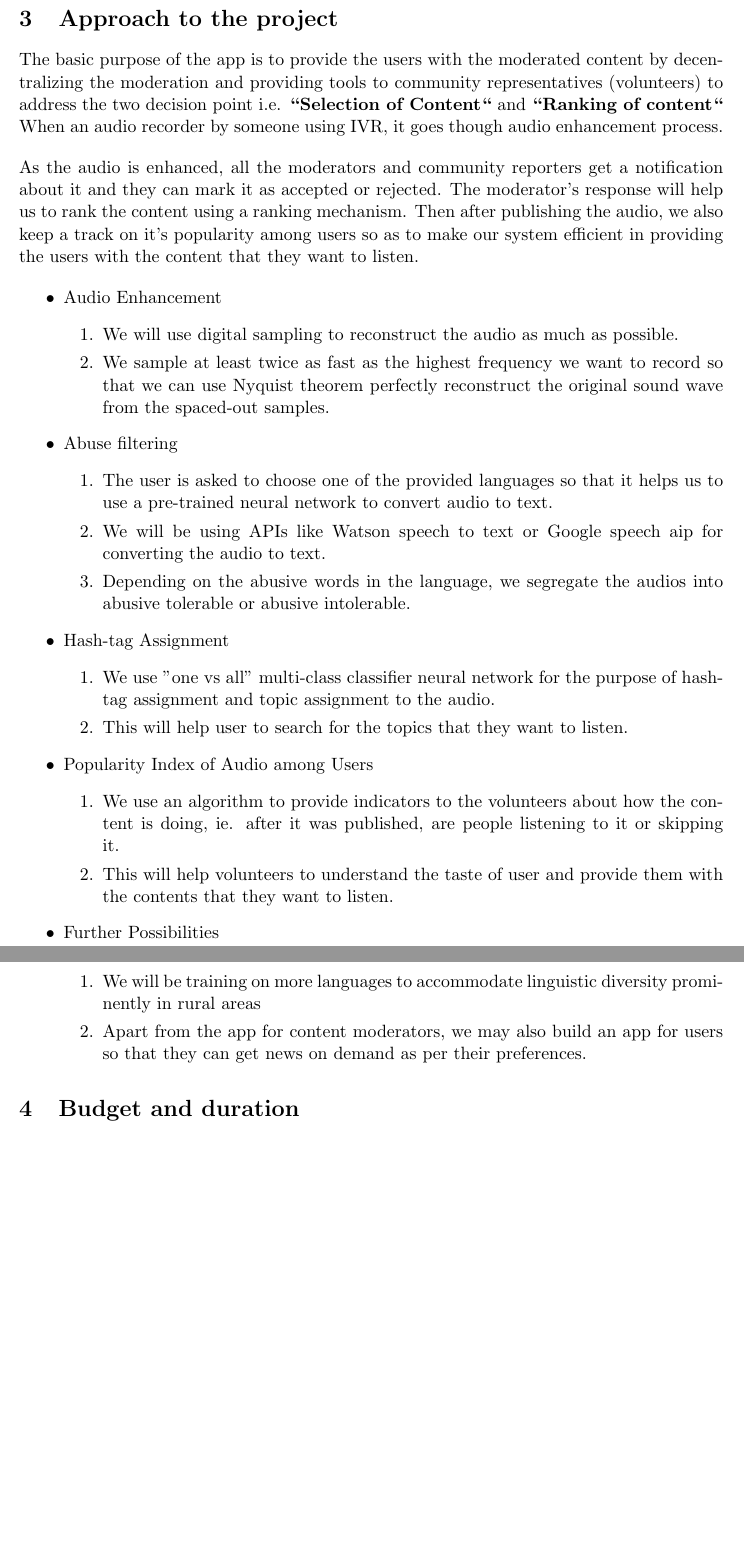
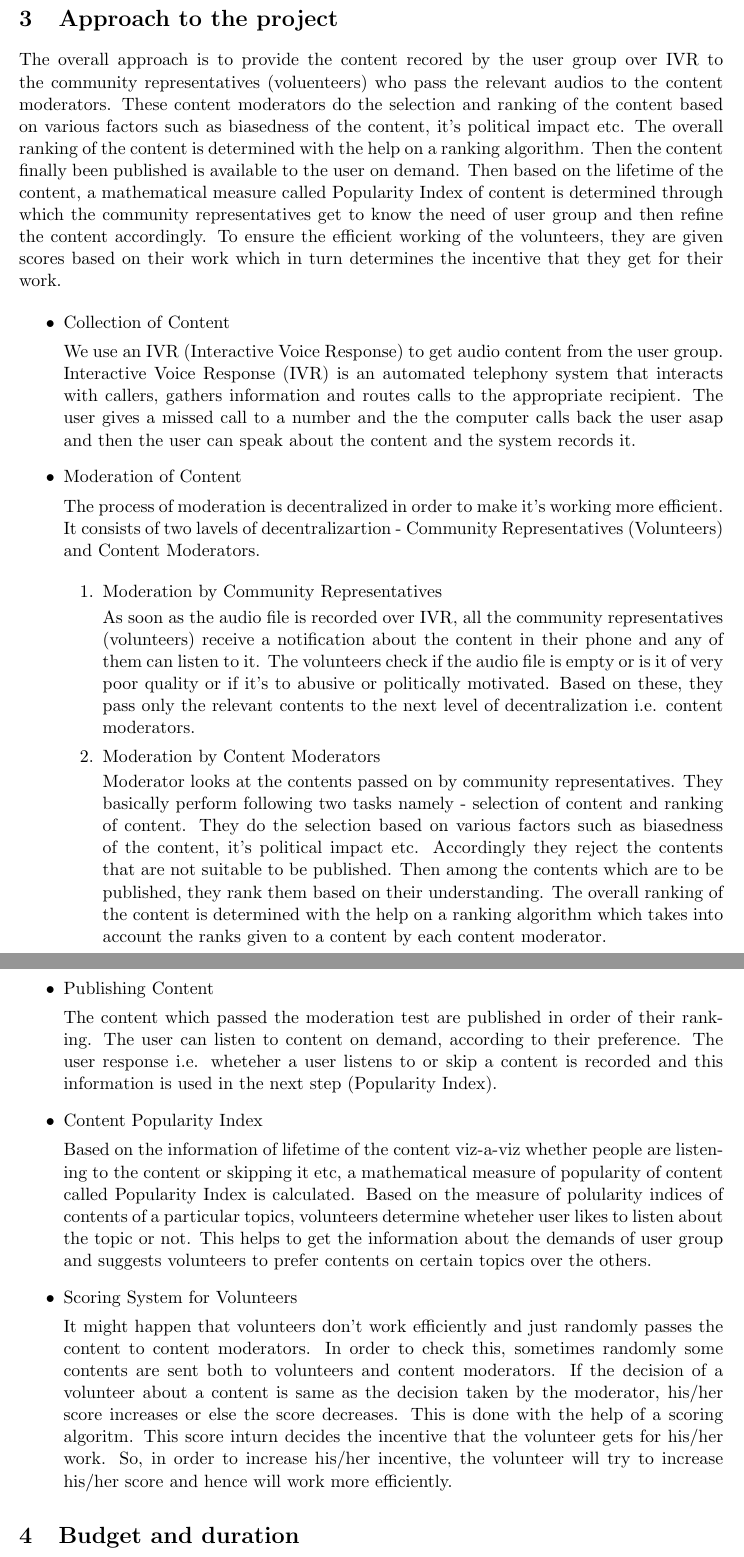
Before and after one commit to mohit291298/SURA, a LaTeX document (Proposal/proposal.tex): two parts of pages 5 and 6 of 6 before the commit and two parts of pages 5 and 6 of 7 after it, joined at a grey line, cut so that both start at the same text, the shorter picture padded with empty space. Compiled offline with pdfLaTeX.

Commit message:
Update Proposal

```diff
--- a/Proposal/proposal.tex
+++ b/Proposal/proposal.tex
@@ -119,49 +102,53 @@ The app aims to satisfy the need of automatic content moderation in various Comm
 
 \pagebreak
 \section{Approach to the project}
-    The basic purpose of the app is to provide the users with the moderated content by decentralizing the moderation and providing tools to community representatives (volunteers) to address the two decision point i.e. \textbf{``Selection of Content``} and \textbf{``Ranking of content``}\\
-    \bigskip
-    When an audio recorder by someone using IVR, it goes though audio enhancement process.\\
-    As the audio is enhanced, all the moderators and community reporters get a notification about it and they can mark it as accepted or rejected. The moderator's response will help us to rank the content using a ranking mechanism. Then after publishing the audio, we also keep a track on it's popularity among users so as to make our system efficient in providing the users with the content that they want to listen.
+    The overall approach is to provide the content recored by the user group over IVR to the community representatives (voluenteers) who pass the relevant audios to the content moderators. These content moderators do the selection and ranking of the content based on various factors such as biasedness of the content, it's political impact etc. The overall ranking of the content is determined with the help on a ranking algorithm. Then the content finally been published is available to the user on demand. Then based on the lifetime of the content, a mathematical measure called Popularity Index of content is determined through which the community representatives get to know the need of user group and then refine the content accordingly. To ensure the efficient working of the volunteers, they are given scores based on their work which in turn determines the incentive that they get for their work.
 
         \begin{itemize}
-			\item Audio Enhancement
+			\item Collection of Content
+
+
+			We use an IVR (Interactive Voice Response) to get audio content from the user group. Interactive Voice Response (IVR) is an automated telephony system that interacts with callers, gathers information and routes calls to the appropriate recipient. The user gives a missed call to a number and the the computer calls back the user asap and then the user can speak about the content and the system records it.
+
+
+			\item Moderation of Content
+
+
+			The process of moderation is decentralized in order to make it's working more efficient. It consists of two lavels of decentralizartion - Community Representatives (Volunteers) and Content Moderators.
+
+
 			\begin{enumerate}
-				\item
-					We will use digital sampling to reconstruct the audio as much as possible.
-				\item
-					We sample at least twice as fast as the highest frequency we want to record so that we can use Nyquist theorem perfectly reconstruct the original sound wave from the spaced-out samples.
+				\item Moderation by Community Representatives
+
+
+			As soon as the audio file is recorded over IVR, all the community representatives (volunteers) receive a notification about the content in their phone and any of them can listen to it. The volunteers check if the audio file is empty or is it of very poor quality or if it's to abusive or politically motivated. Based on these, they pass only the relevant contents to the next level of decentralization i.e. content moderators.
+
+
+				\item Moderation by Content Moderators
+
+
+			Moderator looks at the contents passed on by community representatives. They basically perform following two tasks namely - selection of content and ranking of content. They do the selection based on various factors such as biasedness of the content, it's political impact etc. Accordingly they reject the contents that are not suitable to be published. Then among the contents which are to be published, they rank them based on their understanding. The overall ranking of the content is determined with the help on a ranking algorithm which takes into account the ranks given to a content by each content moderator.
 			\end{enumerate}
-			\item Abuse filtering
-			\begin{enumerate}
-				\item
-					The user is asked to choose one of the provided languages so that it helps us to use a pre-trained neural network to convert audio to text.
-                \item
-					We will be using APIs like Watson speech to text or Google speech aip for converting the audio to text.
-				\item
-					Depending on the abusive words in the language, we segregate the audios into abusive tolerable or abusive intolerable.
-			\end{enumerate}
-			\item Hash-tag Assignment
-			\begin{enumerate}
-				\item
-					We use "one vs all" multi-class classifier neural network for the purpose of hash-tag assignment and topic assignment to the audio.
-                \item
-					This will help user to search for the topics that they want to listen.
-			\end{enumerate}
-			\item Popularity Index of Audio among Users
-			\begin{enumerate}
-				\item
-					We use an algorithm to provide indicators to the volunteers about how the content is doing, ie. after it was published, are people listening to it or skipping it.
-                \item
-					This will help volunteers to understand the taste of user and provide them with the contents that they want to listen.
-			\end{enumerate}
-			\item Further Possibilities
-			\begin{enumerate}
-				\item
-				    We will be training on more languages to accommodate linguistic diversity prominently in rural areas
-				\item
-				    Apart from the app for content moderators, we may also build an app for users so that they can get news on demand as per their preferences.
-			\end{enumerate}
+
+
+			\item Publishing Content
+
+
+			The content which passed the moderation test are published in order of their ranking. The user can listen to content on demand, according to their preference. The user response i.e. wheteher a user listens to or skip a content is recorded and this information is used in the next step (Popularity Index).
+
+
+			\item Content Popularity Index
+
+
+			Based on the information of lifetime of the content viz-a-viz whether people are listening to the content or skipping it etc, a mathematical measure of popularity of content called Popularity Index is calculated. Based on the measure of polularity indices of contents of a particular topics, volunteers determine wheteher user likes to listen about the topic or not. This helps to get the information about the demands of user group and suggests volunteers to prefer contents on certain topics over the others.
+
+
+			\item Scoring System for Volunteers
+
+
+			It might happen that volunteers don't work efficiently and just randomly passes the content to content moderators. In order to check this, sometimes randomly some contents are sent both to volunteers and content moderators. If the decision of a volunteer about a content is same as the decision taken by the moderator, his/her score increases or else the score decreases. This is done with the help of a scoring algoritm. This score inturn decides the incentive that the volunteer gets for his/her work. So, in order to increase his/her incentive, the volunteer will try to increase his/her score and hence will work more efficiently.
+
+
 		\end{itemize}
 
 
```
Also changed, not shown: Proposal/proposal.pdf, Proposal/proposal.tex (27 more changed lines).
